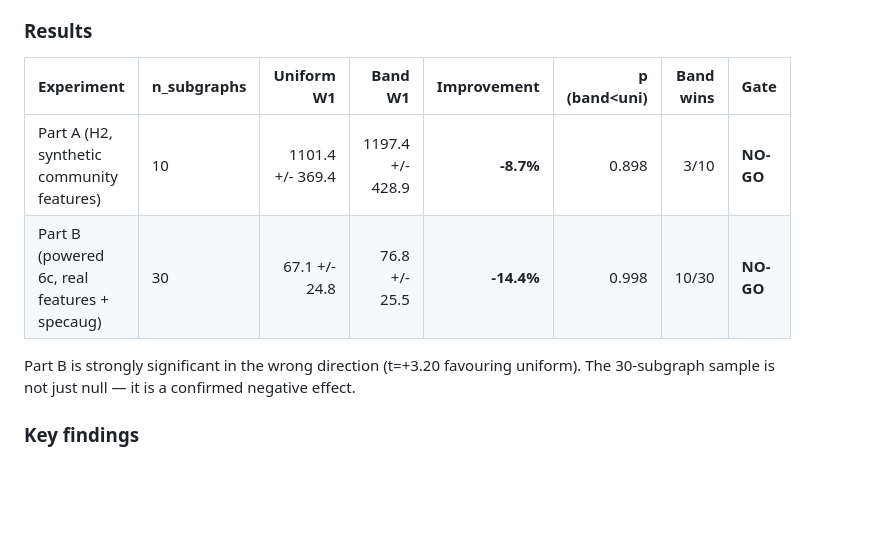
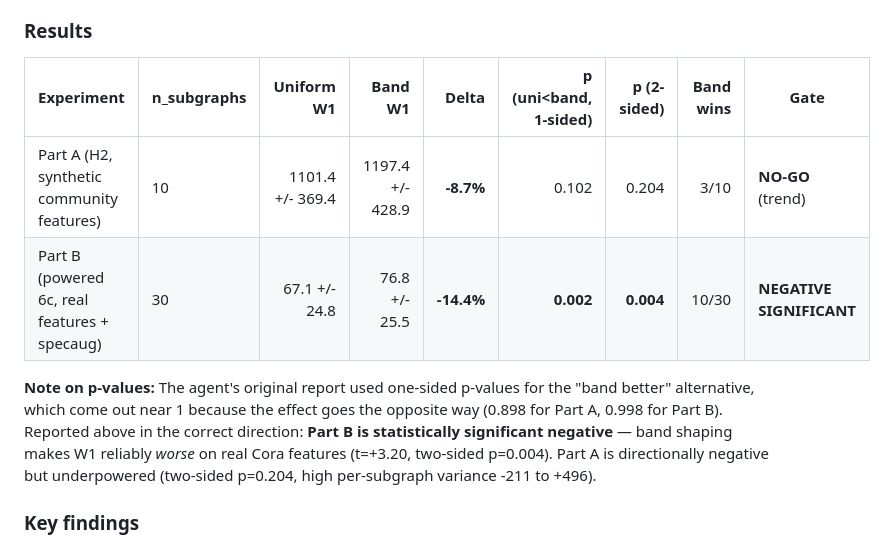
Before and after one commit to anaderix/graph-fans, a Markdown page: LOG.md, the part around the change. Rendered like a GitHub page; blank space fills up the shorter version.

```diff
--- a/LOG.md
+++ b/LOG.md
@@ -1039,12 +1039,12 @@ Cora BFS subgraphs at n=100. Part A: 10 subgraphs, synthetic community-boundary
 
 ### Results
 
-| Experiment | n_subgraphs | Uniform W1 | Band W1 | Improvement | p (band<uni) | Band wins | Gate |
-|-----------|-------------|-----------:|--------:|------------:|-------------:|----------:|------|
-| Part A (H2, synthetic community features) | 10 | 1101.4 +/- 369.4 | 1197.4 +/- 428.9 | **-8.7%** | 0.898 | 3/10 | **NO-GO** |
-| Part B (powered 6c, real features + specaug) | 30 | 67.1 +/- 24.8 | 76.8 +/- 25.5 | **-14.4%** | 0.998 | 10/30 | **NO-GO** |
+| Experiment | n_subgraphs | Uniform W1 | Band W1 | Delta | p (uni<band, 1-sided) | p (2-sided) | Band wins | Gate |
+|-----------|-------------|-----------:|--------:|------:|---------------------:|-----------:|----------:|------|
+| Part A (H2, synthetic community features) | 10 | 1101.4 +/- 369.4 | 1197.4 +/- 428.9 | **-8.7%** | 0.102 | 0.204 | 3/10 | **NO-GO** (trend) |
+| Part B (powered 6c, real features + specaug) | 30 | 67.1 +/- 24.8 | 76.8 +/- 25.5 | **-14.4%** | **0.002** | **0.004** | 10/30 | **NEGATIVE SIGNIFICANT** |
 
-Part B is strongly significant in the wrong direction (t=+3.20 favouring uniform). The 30-subgraph sample is not just null — it is a confirmed negative effect.
+**Note on p-values:** The agent's original report used one-sided p-values for the "band better" alternative, which come out near 1 because the effect goes the opposite way (0.898 for Part A, 0.998 for Part B). Reported above in the correct direction: **Part B is statistically significant negative** — band shaping makes W1 reliably *worse* on real Cora features (t=+3.20, two-sided p=0.004). Part A is directionally negative but underpowered (two-sided p=0.204, high per-subgraph variance -211 to +496).
 
 ### Key findings
 
```
Also changed, not shown: plans/phase7a-multidataset-plan.md (added, +131 -0 lines), results/phase6c1/Report-Phase6c1.md (+6 -4 lines).
